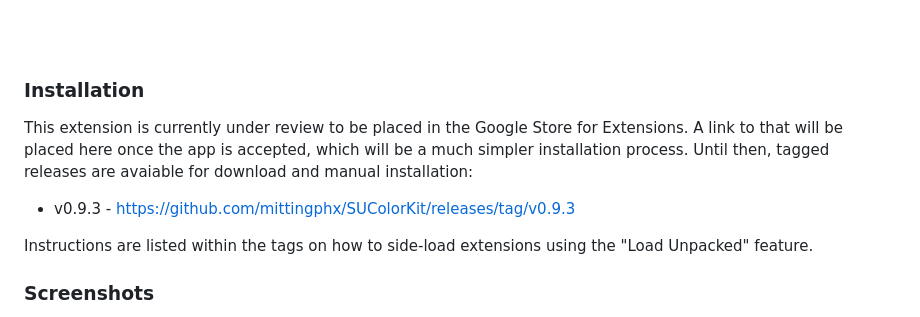
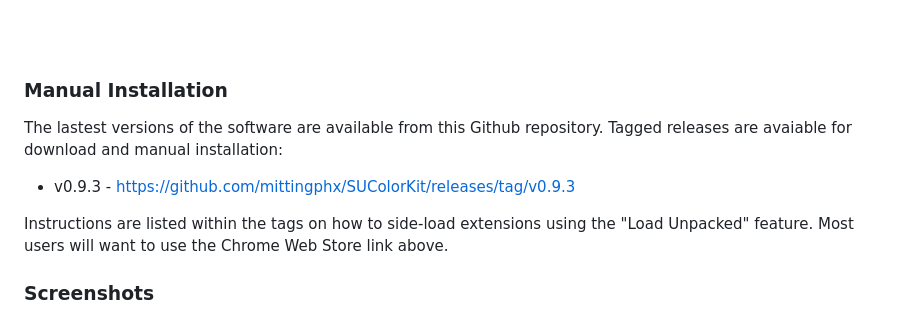
Before and after one commit to mittingphx/SUColorKit, a Markdown page: README.md, the part around the change. Rendered like a GitHub page.

```diff
--- a/README.md
+++ b/README.md
@@ -33,13 +33,13 @@ I could really use a dollar or two.
 
 <br><br>
 
-### Installation
+### Manual Installation
 
-This extension is currently under review to be placed in the Google Store for Extensions.  A link to that will be placed here once the app is accepted, which will be a much simpler installation process.  Until then, tagged releases are avaiable for download and manual installation:
+The lastest versions of the software are available from this Github repository.  Tagged releases are avaiable for download and manual installation:
 
 * v0.9.3 - https://github.com/mittingphx/SUColorKit/releases/tag/v0.9.3
 
-Instructions are listed within the tags on how to side-load extensions using the "Load Unpacked" feature.
+Instructions are listed within the tags on how to side-load extensions using the "Load Unpacked" feature.  Most users will want to use the Chrome Web Store link above.
 
 
 ### Screenshots
```
